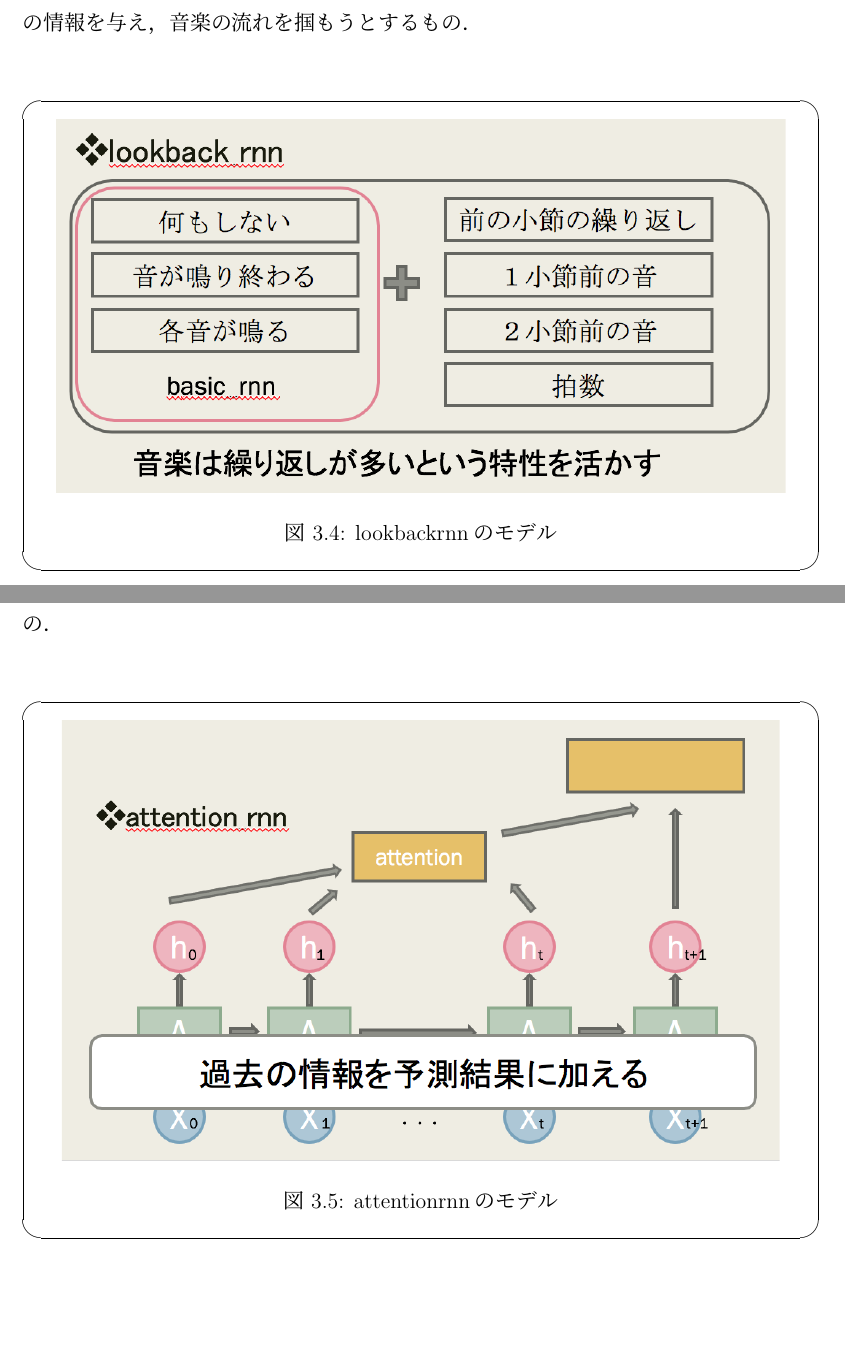
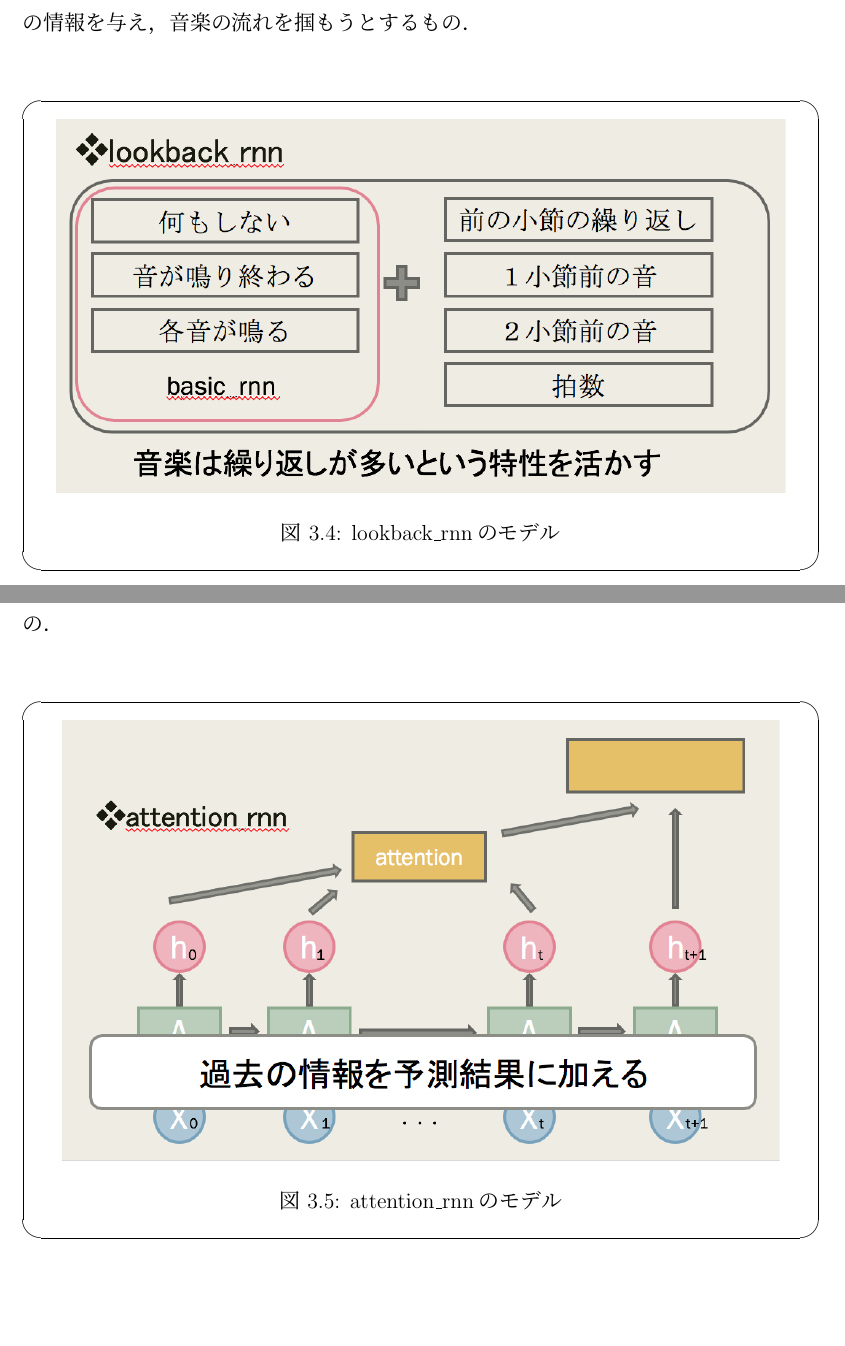
Before and after one commit to akibatsubasa/-, a LaTeX document (index.tex, which reads chapter/chapter3.tex): two parts of pages 18 and 19 of 28, joined at a grey line, cut so that both start at the same text. Compiled offline with pLaTeX and dvipdfmx.

Commit message:
アンダーバーの調節

```diff
--- a/chapter/chapter3.tex
+++ b/chapter/chapter3.tex
@@ -40,9 +40,9 @@ MelodeRNNは楽曲のメロディを制作するモデルである.MelodyRNNで
 \begin{figure}[!ht]
     \begin{screen}
     \begin{center}
-        \includegraphics[scale=0.8, clip]{./img/lookback1.png}
-        \caption{lookbackrnnのモデル}
-        \label{fig:lookbackrnnのモデル}
+        \includegraphics[scale=0.8,clip]{./img/lookback1.png}
+        \caption{lookback\_rnnのモデル}
+        \label{fig:lookback_rnnのモデル}
     \end{center}
     \end{screen}
 \end{figure}\\
@@ -52,9 +52,9 @@ MelodeRNNは楽曲のメロディを制作するモデルである.MelodyRNNで
 \begin{figure}[!ht]
     \begin{screen}
     \begin{center}
-        \includegraphics[scale=0.8, clip]{./img/attention1.png}
-        \caption{attentionrnnのモデル}
-        \label{fig:attentionrnnのモデル}
+        \includegraphics[scale=0.8,clip]{./img/attention1.png}
+        \caption{attention\_rnnのモデル}
+        \label{fig:attentio_rnnのモデル}
     \end{center}
     \end{screen}
 \end{figure}\\
```
Also changed, not shown: chapter/chapter3.tex (16 more changed lines).
